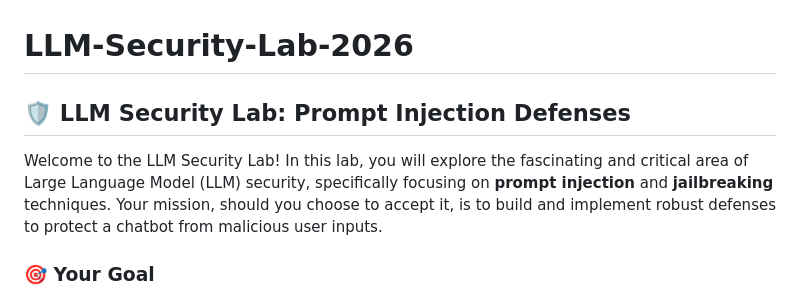
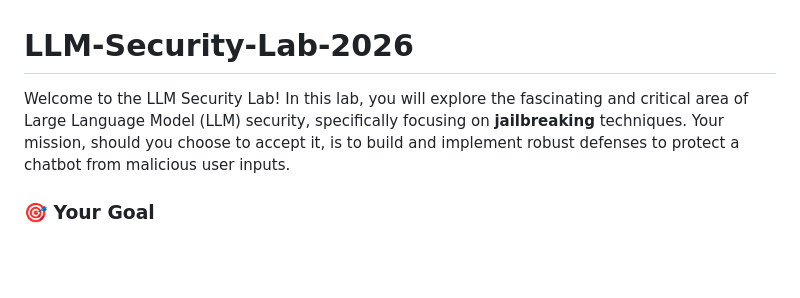
Before and after one commit to Tomjg14/LLM-Security-Lab-2026, a Markdown page: README.md, the part around the change. GitHub-like rendering; blank space fills up the shorter version.

Commit message:
Revise introduction in README.md for clarity
Removed specific mention of 'prompt injection' and 'jailbreaking' from the introduction.

```diff
--- a/README.md
+++ b/README.md
@@ -1,8 +1,6 @@
 # LLM-Security-Lab-2026
 
-## 🛡️ LLM Security Lab: Prompt Injection Defenses
-
-Welcome to the LLM Security Lab! In this lab, you will explore the fascinating and critical area of Large Language Model (LLM) security, specifically focusing on **prompt injection** and **jailbreaking** techniques. Your mission, should you choose to accept it, is to build and implement robust defenses to protect a chatbot from malicious user inputs.
+Welcome to the LLM Security Lab! In this lab, you will explore the fascinating and critical area of Large Language Model (LLM) security, specifically focusing on **jailbreaking** techniques. Your mission, should you choose to accept it, is to build and implement robust defenses to protect a chatbot from malicious user inputs.
 
 ### 🎯 Your Goal
 
```
